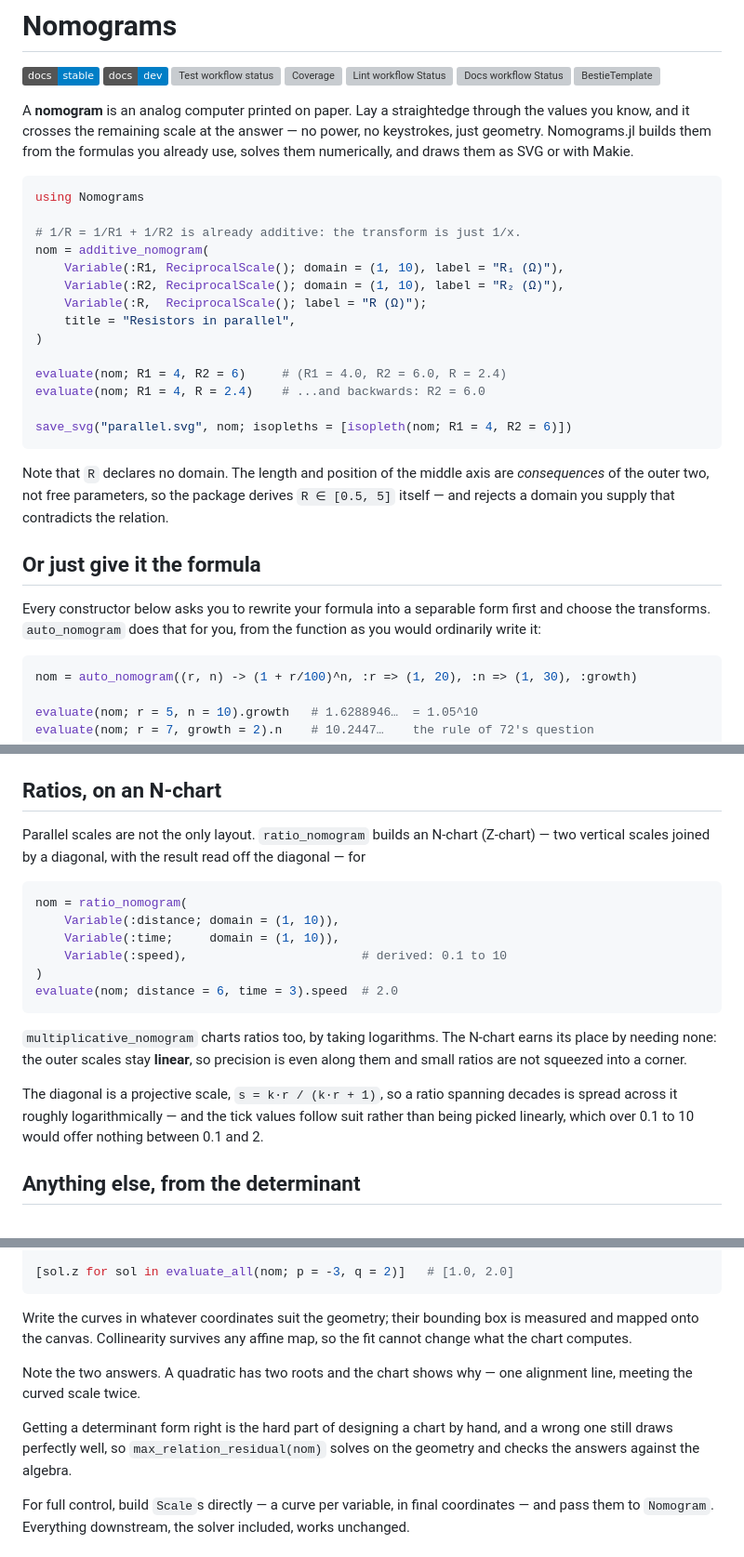
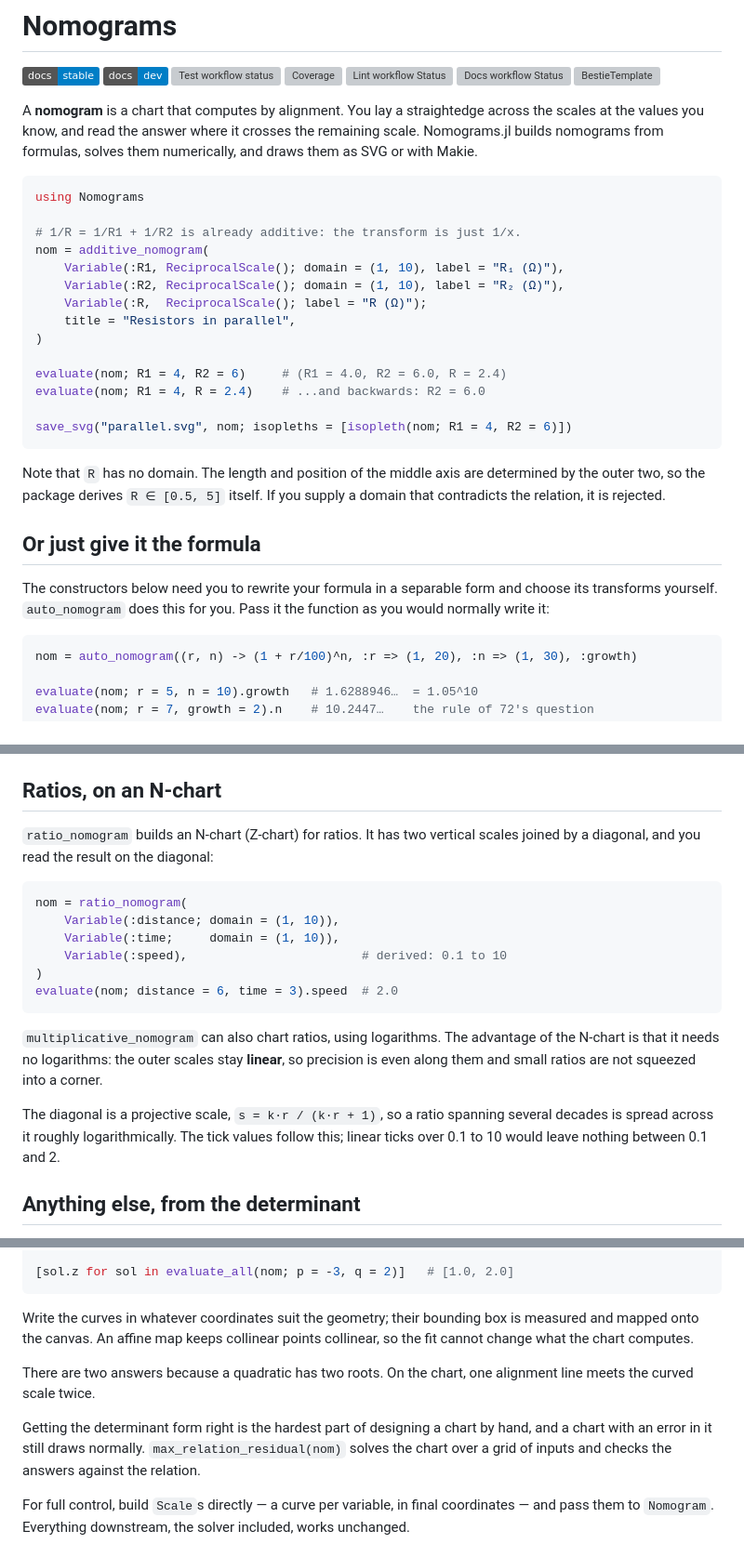
Before and after one commit to mthelm85/Nomograms.jl, a Markdown page: README.md, 3 parts joined by grey strips. Shown at 93% size. GitHub-like rendering; badges without logos; grey boxes are pictures that could not be loaded.

````diff
--- a/README.md
+++ b/README.md
@@ -8,10 +8,10 @@
 [![Docs workflow Status](https://github.com/mthelm85/Nomograms.jl/actions/workflows/Docs.yml/badge.svg?branch=main)](https://github.com/mthelm85/Nomograms.jl/actions/workflows/Docs.yml?query=branch%3Amain)
 [![BestieTemplate](https://img.shields.io/endpoint?url=https://raw.githubusercontent.com/JuliaBesties/BestieTemplate.jl/main/docs/src/assets/badge.json)](https://github.com/JuliaBesties/BestieTemplate.jl)
 
-A **nomogram** is an analog computer printed on paper. Lay a straightedge through the values
-you know, and it crosses the remaining scale at the answer — no power, no keystrokes, just
-geometry. Nomograms.jl builds them from the formulas you already use, solves them
-numerically, and draws them as SVG or with Makie.
+A **nomogram** is a chart that computes by alignment. You lay a straightedge across the
+scales at the values you know, and read the answer where it crosses the remaining scale.
+Nomograms.jl builds nomograms from formulas, solves them numerically, and draws them as
+SVG or with Makie.
 
 ```julia
 using Nomograms
@@ -30,15 +30,15 @@ evaluate(nom; R1 = 4, R = 2.4)    # ...and backwards: R2 = 6.0
 save_svg("parallel.svg", nom; isopleths = [isopleth(nom; R1 = 4, R2 = 6)])
 ```
 
-Note that `R` declares no domain. The length and position of the middle axis are
-*consequences* of the outer two, not free parameters, so the package derives `R ∈ [0.5, 5]`
-itself — and rejects a domain you supply that contradicts the relation.
+Note that `R` has no domain. The length and position of the middle axis are determined by
+the outer two, so the package derives `R ∈ [0.5, 5]` itself. If you supply a domain that
+contradicts the relation, it is rejected.
 
 ## Or just give it the formula
 
-Every constructor below asks you to rewrite your formula into a separable form first and
-choose the transforms. `auto_nomogram` does that for you, from the function as you would
-ordinarily write it:
+The constructors below need you to rewrite your formula in a separable form and choose
+its transforms yourself. `auto_nomogram` does this for you. Pass it the function as you
+would normally write it:
 
 ```julia
 nom = auto_nomogram((r, n) -> (1 + r/100)^n, :r => (1, 20), :n => (1, 30), :growth)
@@ -154,8 +154,8 @@ charts `growth = (1 + r)ⁿ` by way of `log(growth) = n · log(1 + r)`.
 
 ## Ratios, on an N-chart
 
-Parallel scales are not the only layout. `ratio_nomogram` builds an N-chart (Z-chart) —
-two vertical scales joined by a diagonal, with the result read off the diagonal — for
+`ratio_nomogram` builds an N-chart (Z-chart) for ratios. It has two vertical scales joined
+by a diagonal, and you read the result on the diagonal:
 
 ```julia
 nom = ratio_nomogram(
@@ -166,13 +166,13 @@ nom = ratio_nomogram(
 evaluate(nom; distance = 6, time = 3).speed  # 2.0
 ```
 
-`multiplicative_nomogram` charts ratios too, by taking logarithms. The N-chart earns its
-place by needing none: the outer scales stay **linear**, so precision is even along them
-and small ratios are not squeezed into a corner.
+`multiplicative_nomogram` can also chart ratios, using logarithms. The advantage of the
+N-chart is that it needs no logarithms: the outer scales stay **linear**, so precision is
+even along them and small ratios are not squeezed into a corner.
 
-The diagonal is a projective scale, `s = k·r / (k·r + 1)`, so a ratio spanning decades is
-spread across it roughly logarithmically — and the tick values follow suit rather than
-being picked linearly, which over 0.1 to 10 would offer nothing between 0.1 and 2.
+The diagonal is a projective scale, `s = k·r / (k·r + 1)`, so a ratio spanning several
+decades is spread across it roughly logarithmically. The tick values follow this; linear
+ticks over 0.1 to 10 would leave nothing between 0.1 and 2.
 
 ## Anything else, from the determinant
 
@@ -192,15 +192,15 @@ nom = determinant_nomogram(
 ```
 
 Write the curves in whatever coordinates suit the geometry; their bounding box is measured
-and mapped onto the canvas. Collinearity survives any affine map, so the fit cannot change
-what the chart computes.
+and mapped onto the canvas. An affine map keeps collinear points collinear, so the fit
+cannot change what the chart computes.
 
-Note the two answers. A quadratic has two roots and the chart shows why — one alignment
-line, meeting the curved scale twice.
+There are two answers because a quadratic has two roots. On the chart, one alignment line
+meets the curved scale twice.
 
-Getting a determinant form right is the hard part of designing a chart by hand, and a wrong
-one still draws perfectly well, so `max_relation_residual(nom)` solves on the geometry and
-checks the answers against the algebra.
+Getting the determinant form right is the hardest part of designing a chart by hand, and a
+chart with an error in it still draws normally. `max_relation_residual(nom)` solves the
+chart over a grid of inputs and checks the answers against the relation.
 
 For full control, build `Scale`s directly — a curve per variable, in final coordinates —
 and pass them to `Nomogram`. Everything downstream, the solver included, works unchanged.
````
Also changed, not shown: other parts of README.md (+39 -36 lines).
